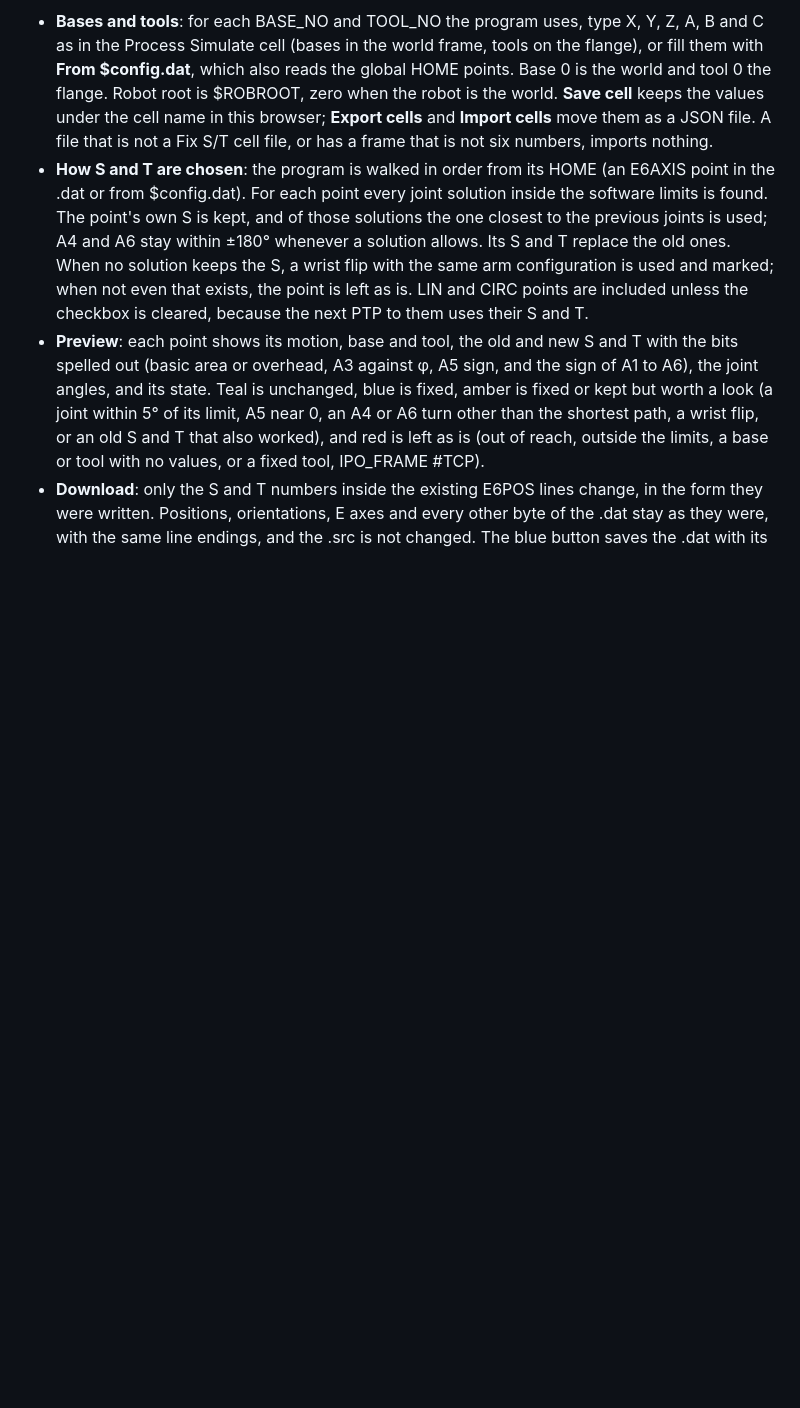
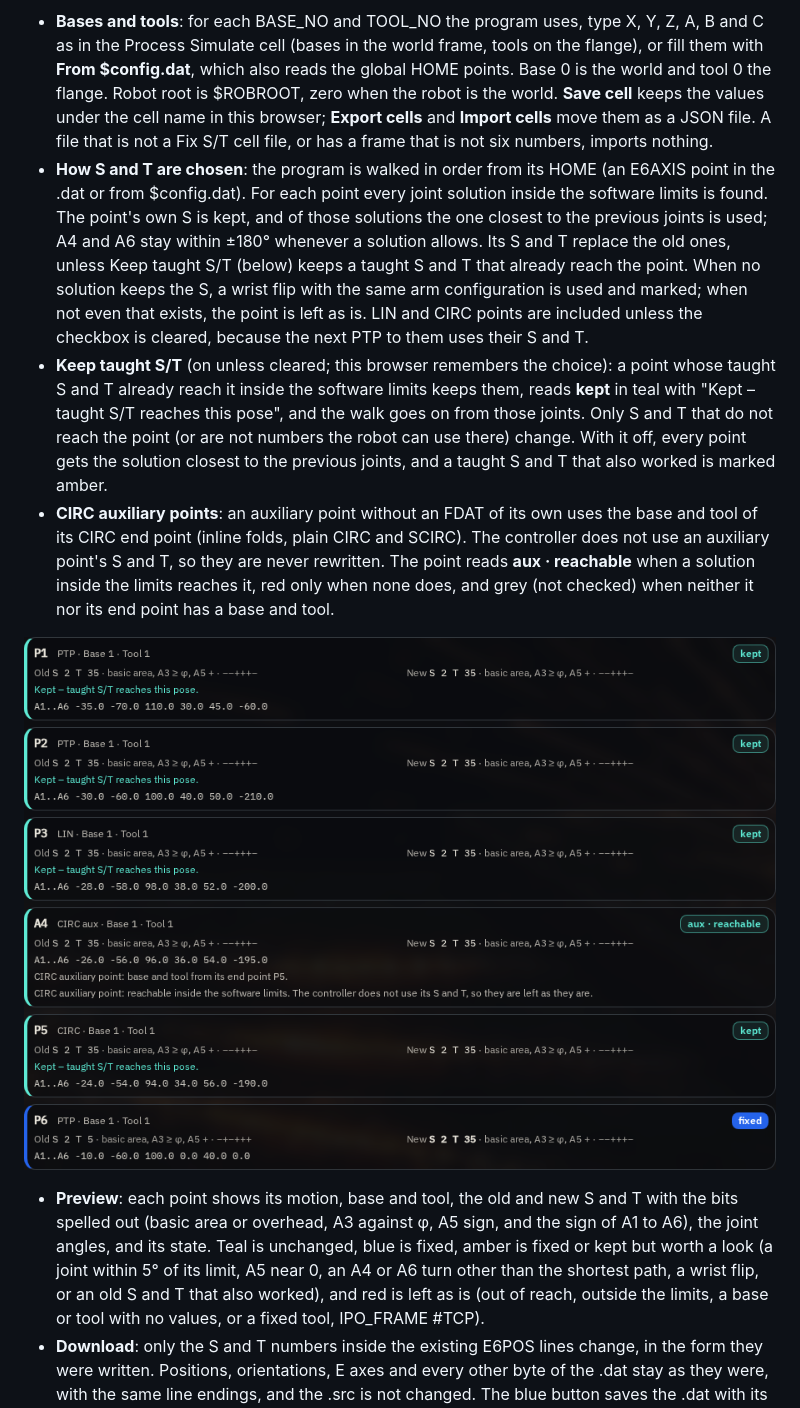
Before and after one commit to Sodecia-GTAC/wiki, a Markdown page: GTAC VC Tools/GTAC VC Tools.md, the part around the change. GitHub-like rendering; pictures changed too: GTAC VC Tools/images/fix-st-keep.png (added); blank space fills up the shorter version.

Commit message:
GTAC VC Tools: Fix S/T keeps taught S/T and reads CIRC auxiliary points

```diff
--- a/GTAC VC Tools/GTAC VC Tools.md
+++ b/GTAC VC Tools/GTAC VC Tools.md
@@ -146,7 +146,12 @@ Work out the S (Status) and T (Turn) of every point of a Process Simulate KUKA j
 ![Fix S/T reading a made-up archive zip](./images/fix-st-archive.png)
 
 - **Bases and tools**: for each BASE_NO and TOOL_NO the program uses, type X, Y, Z, A, B and C as in the Process Simulate cell (bases in the world frame, tools on the flange), or fill them with **From $config.dat**, which also reads the global HOME points. Base 0 is the world and tool 0 the flange. Robot root is $ROBROOT, zero when the robot is the world. **Save cell** keeps the values under the cell name in this browser; **Export cells** and **Import cells** move them as a JSON file. A file that is not a Fix S/T cell file, or has a frame that is not six numbers, imports nothing.
-- **How S and T are chosen**: the program is walked in order from its HOME (an E6AXIS point in the .dat or from $config.dat). For each point every joint solution inside the software limits is found. The point's own S is kept, and of those solutions the one closest to the previous joints is used; A4 and A6 stay within ±180° whenever a solution allows. Its S and T replace the old ones. When no solution keeps the S, a wrist flip with the same arm configuration is used and marked; when not even that exists, the point is left as is. LIN and CIRC points are included unless the checkbox is cleared, because the next PTP to them uses their S and T.
+- **How S and T are chosen**: the program is walked in order from its HOME (an E6AXIS point in the .dat or from $config.dat). For each point every joint solution inside the software limits is found. The point's own S is kept, and of those solutions the one closest to the previous joints is used; A4 and A6 stay within ±180° whenever a solution allows. Its S and T replace the old ones, unless Keep taught S/T (below) keeps a taught S and T that already reach the point. When no solution keeps the S, a wrist flip with the same arm configuration is used and marked; when not even that exists, the point is left as is. LIN and CIRC points are included unless the checkbox is cleared, because the next PTP to them uses their S and T.
+- **Keep taught S/T** (on unless cleared; this browser remembers the choice): a point whose taught S and T already reach it inside the software limits keeps them, reads **kept** in teal with "Kept – taught S/T reaches this pose", and the walk goes on from those joints. Only S and T that do not reach the point (or are not numbers the robot can use there) change. With it off, every point gets the solution closest to the previous joints, and a taught S and T that also worked is marked amber.
+- **CIRC auxiliary points**: an auxiliary point without an FDAT of its own uses the base and tool of its CIRC end point (inline folds, plain CIRC and SCIRC). The controller does not use an auxiliary point's S and T, so they are never rewritten. The point reads **aux · reachable** when a solution inside the limits reaches it, red only when none does, and grey (not checked) when neither it nor its end point has a base and tool.
+
+![Fix S/T with taught S/T kept and a CIRC auxiliary point, made-up job](./images/fix-st-keep.png)
+
 - **Preview**: each point shows its motion, base and tool, the old and new S and T with the bits spelled out (basic area or overhead, A3 against φ, A5 sign, and the sign of A1 to A6), the joint angles, and its state. Teal is unchanged, blue is fixed, amber is fixed or kept but worth a look (a joint within 5° of its limit, A5 near 0, an A4 or A6 turn other than the shortest path, a wrist flip, or an old S and T that also worked), and red is left as is (out of reach, outside the limits, a base or tool with no values, or a fixed tool, IPO_FRAME #TCP).
 - **Download**: only the S and T numbers inside the existing E6POS lines change, in the form they were written. Positions, orientations, E axes and every other byte of the .dat stay as they were, with the same line endings, and the .src is not changed. The blue button saves the .dat with its own name; Both (.zip) saves the unchanged .src with it. A .dat that belongs to another program, or a point without X, Y, Z, A, B and C, stops the change with a red note.
 - External axes do not move the bases here: bases are fixed in the world. A base that rides on a positioner is not worked out from E1 to E6.
```
